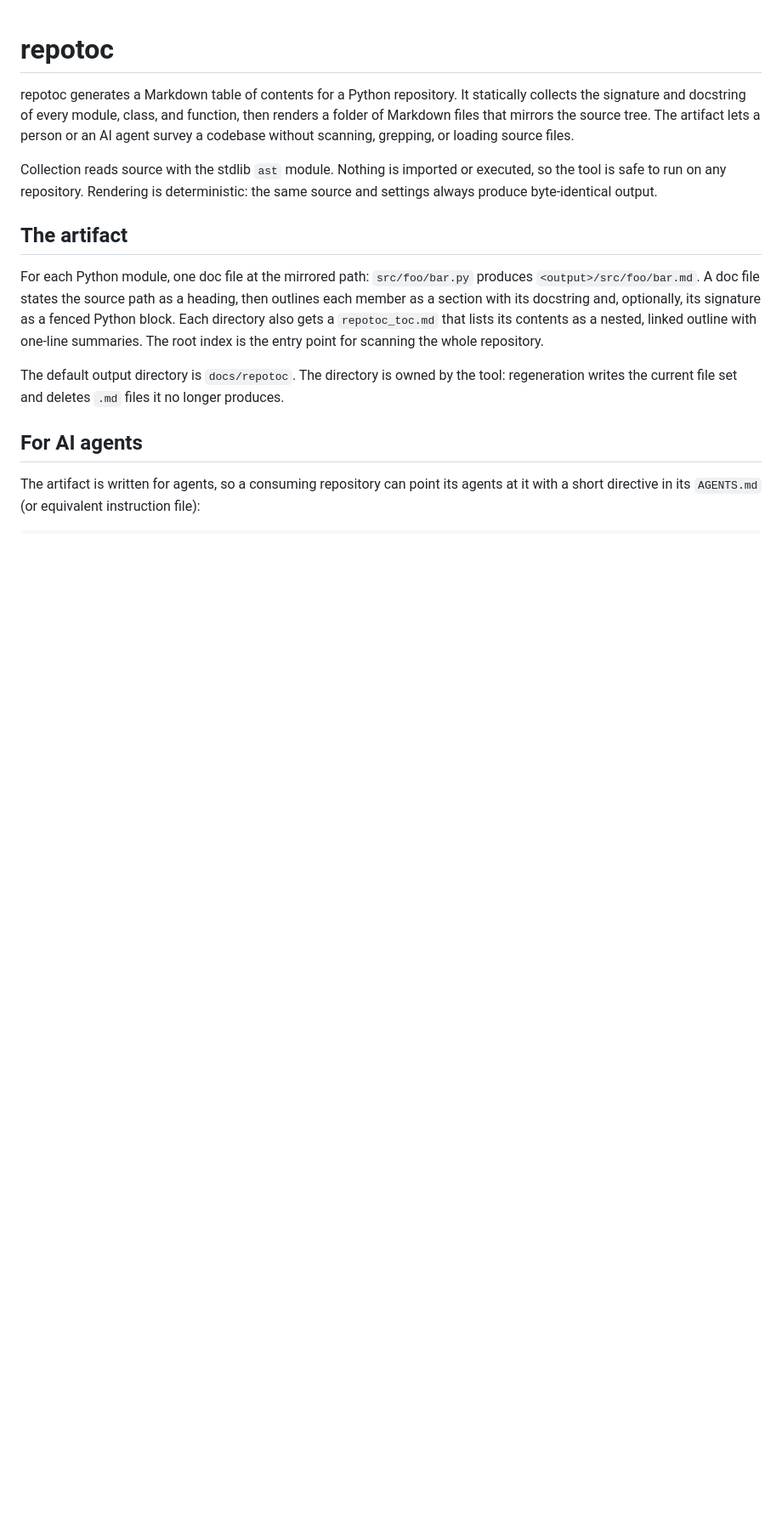
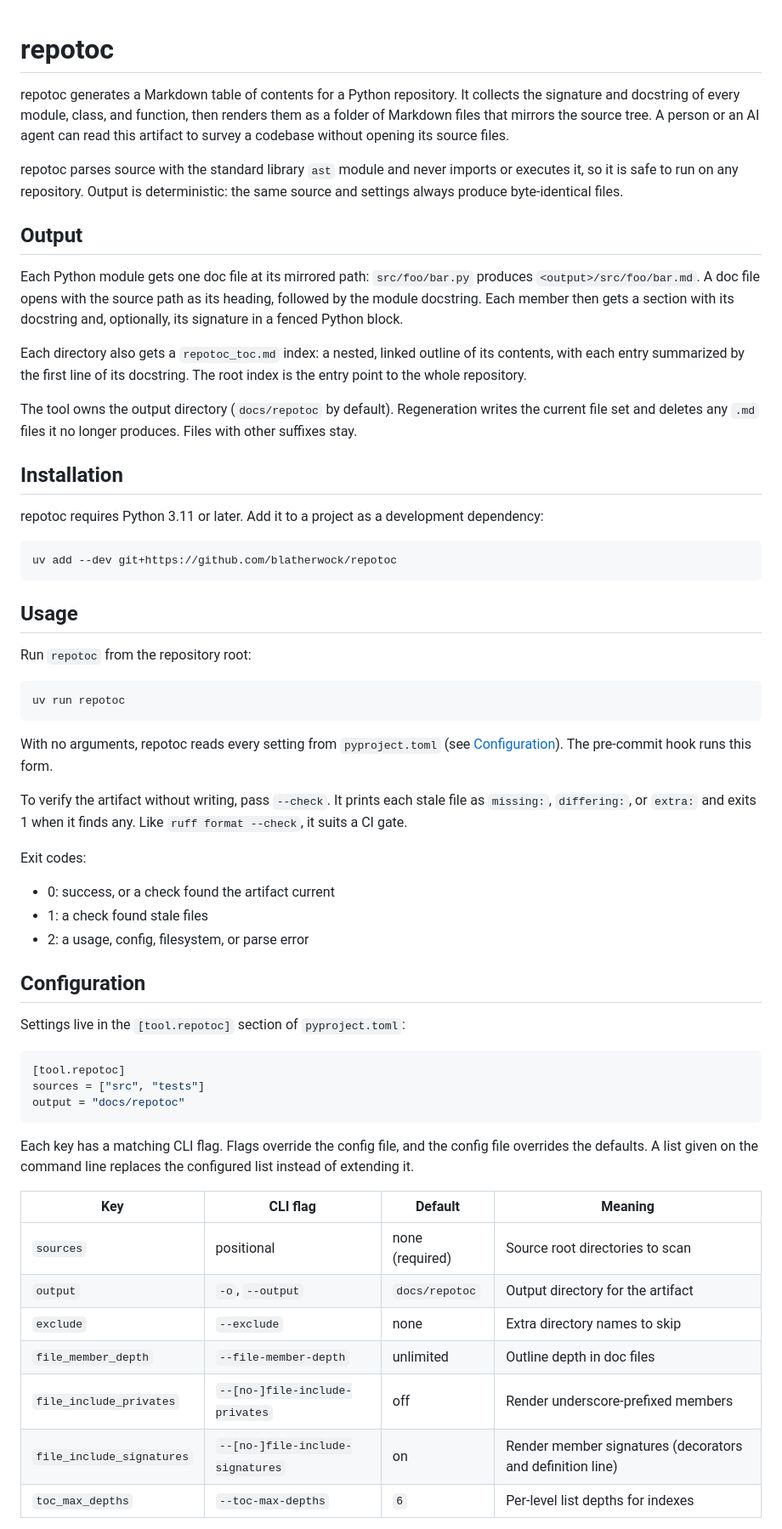
Before and after one commit to blatherwock/repotoc, a Markdown page: README.md, the part around one of its changes. Shown at 85% size. Rendered like a GitHub page; blank space fills up the shorter version.

Commit message:
docs: improving README voice and tone

````diff
--- a/README.md
+++ b/README.md
@@ -1,15 +1,62 @@
 # repotoc
 
-repotoc generates a Markdown table of contents for a Python repository. It statically collects the signature and docstring of every module, class, and function, then renders a folder of Markdown files that mirrors the source tree. The artifact lets a person or an AI agent survey a codebase without scanning, grepping, or loading source files.
+repotoc generates a Markdown table of contents for a Python repository. It collects the signature and docstring of every module, class, and function, then renders them as a folder of Markdown files that mirrors the source tree. A person or an AI agent can read this artifact to survey a codebase without opening its source files.
 
-Collection reads source with the stdlib `ast` module. Nothing is imported or executed, so the tool is safe to run on any repository. Rendering is deterministic: the same source and settings always produce byte-identical output.
+repotoc parses source with the standard library `ast` module and never imports or executes it, so it is safe to run on any repository. Output is deterministic: the same source and settings always produce byte-identical files.
 
-## The artifact
+## Output
 
-For each Python module, one doc file at the mirrored path: `src/foo/bar.py` produces `<output>/src/foo/bar.md`. A doc file states the source path as a heading, then outlines each member as a section with its docstring and, optionally, its signature as a fenced Python block. Each directory also gets a `repotoc_toc.md` that lists its contents as a nested, linked outline with one-line summaries. The root index is the entry point for scanning the whole repository.
+Each Python module gets one doc file at its mirrored path: `src/foo/bar.py` produces `<output>/src/foo/bar.md`. A doc file opens with the source path as its heading, followed by the module docstring. Each member then gets a section with its docstring and, optionally, its signature in a fenced Python block.
 
-The default output directory is `docs/repotoc`. The directory is owned by the tool: regeneration writes the current file set and deletes `.md` files it no longer produces.
+Each directory also gets a `repotoc_toc.md` index: a nested, linked outline of its contents, with each entry summarized by the first line of its docstring. The root index is the entry point to the whole repository.
 
-## For AI agents
+The tool owns the output directory (`docs/repotoc` by default). Regeneration writes the current file set and deletes any `.md` files it no longer produces. Files with other suffixes stay.
 
-The artifact is written for agents, so a consuming repository can point its agents at it with a short directive in its `AGENTS.md` (or equivalent instruction file):
+## Installation
+
+repotoc requires Python 3.11 or later. Add it to a project as a development dependency:
+
+```
+uv add --dev git+https://github.com/blatherwock/repotoc
+```
+
+## Usage
+
+Run `repotoc` from the repository root:
+
+```
+uv run repotoc
+```
+
+With no arguments, repotoc reads every setting from `pyproject.toml` (see [Configuration](#configuration)). The pre-commit hook runs this form.
+
+To verify the artifact without writing, pass `--check`. It prints each stale file as `missing:`, `differing:`, or `extra:` and exits 1 when it finds any. Like `ruff format --check`, it suits a CI gate.
+
+Exit codes:
+
+- 0: success, or a check found the artifact current
+- 1: a check found stale files
+- 2: a usage, config, filesystem, or parse error
+
+## Configuration
+
+Settings live in the `[tool.repotoc]` section of `pyproject.toml`:
+
+```toml
+[tool.repotoc]
+sources = ["src", "tests"]
+output = "docs/repotoc"
+```
+
+Each key has a matching CLI flag. Flags override the config file, and the config file overrides the defaults. A list given on the command line replaces the configured list instead of extending it.
+
+| Key | CLI flag | Default | Meaning |
+| --- | --- | --- | --- |
+| `sources` | positional | none (required) | Source root directories to scan |
+| `output` | `-o`, `--output` | `docs/repotoc` | Output directory for the artifact |
+| `exclude` | `--exclude` | none | Extra directory names to skip |
+| `file_member_depth` | `--file-member-depth` | unlimited | Outline depth in doc files |
+| `file_include_privates` | `--[no-]file-include-privates` | off | Render underscore-prefixed members |
+| `file_include_signatures` | `--[no-]file-include-signatures` | on | Render member signatures (decorators and definition line) |
+| `toc_max_depths` | `--toc-max-depths` | `6` | Per-level list depths for indexes |
+
````
Also changed, not shown: other parts of README.md (+24 -45 lines).
